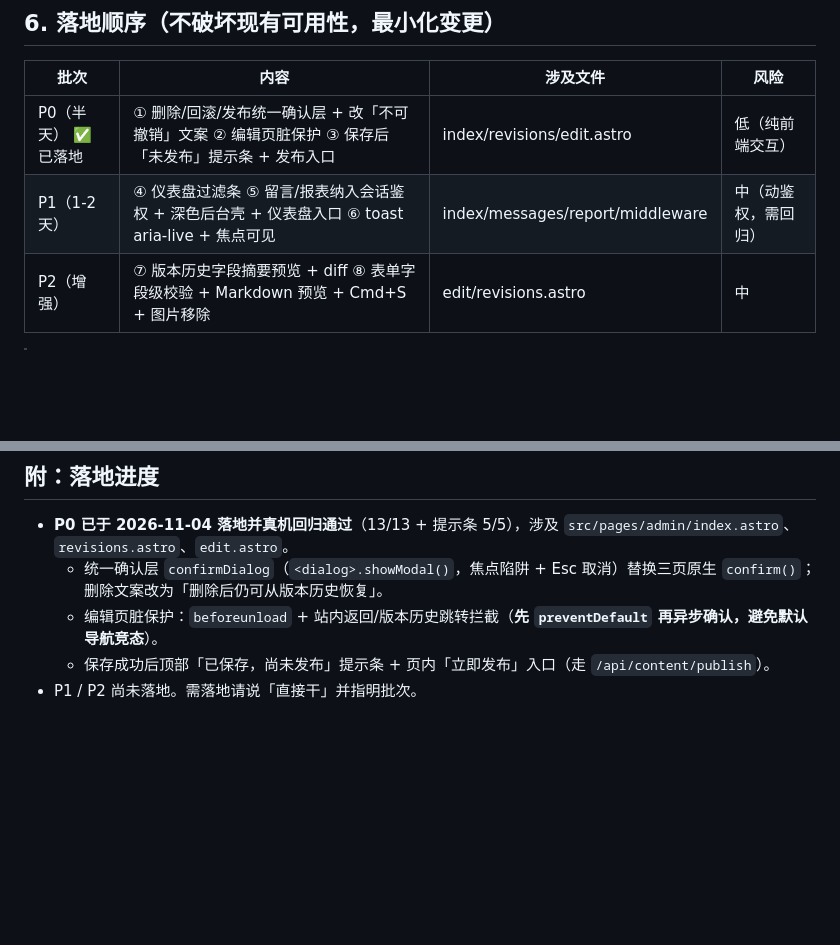
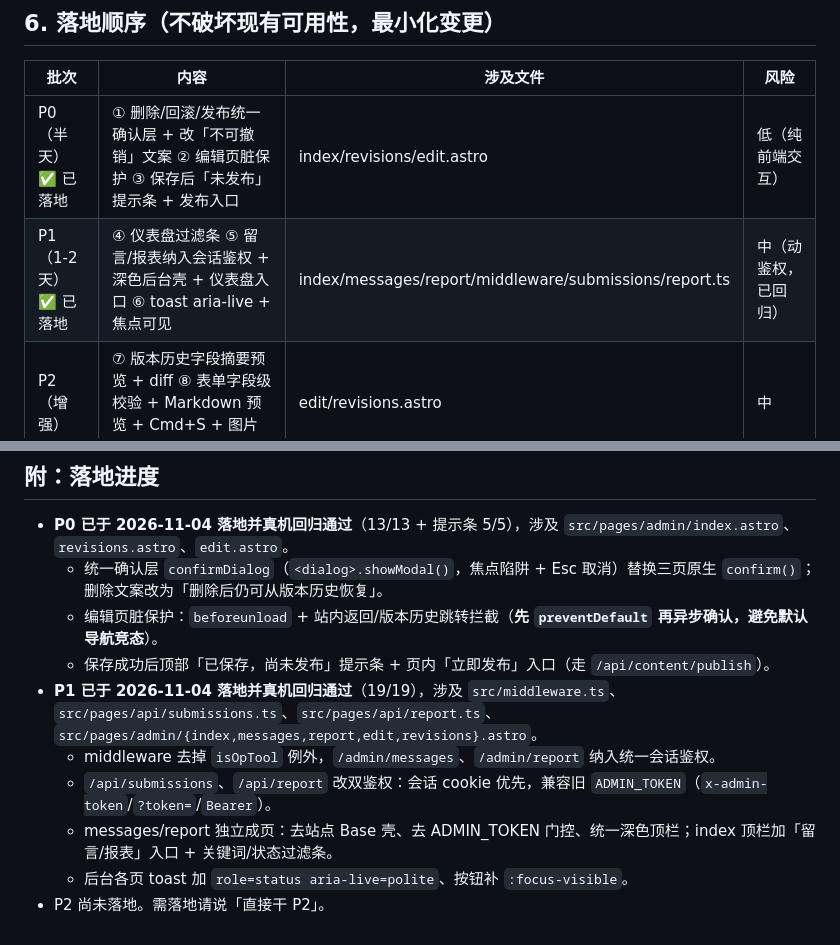
Before and after one commit to 2dtgd54d8p-ops/tackix, a Markdown page: docs/admin-ux-review.md, 2 parts joined by grey strips. Drawn GitHub-style; blank space fills up the shorter version.

Commit message:
docs: 评审报告标注 P1 已落地 + 回归结论

```diff
--- a/docs/admin-ux-review.md
+++ b/docs/admin-ux-review.md
@@ -205,7 +205,7 @@ async function publishNow() {
 | 批次 | 内容 | 涉及文件 | 风险 |
 |---|---|---|---|
 | P0（半天） ✅ 已落地 | ① 删除/回滚/发布统一确认层 + 改「不可撤销」文案 ② 编辑页脏保护 ③ 保存后「未发布」提示条 + 发布入口 | index/revisions/edit.astro | 低（纯前端交互） |
-| P1（1-2 天） | ④ 仪表盘过滤条 ⑤ 留言/报表纳入会话鉴权 + 深色后台壳 + 仪表盘入口 ⑥ toast aria-live + 焦点可见 | index/messages/report/middleware | 中（动鉴权，需回归） |
+| P1（1-2 天） ✅ 已落地 | ④ 仪表盘过滤条 ⑤ 留言/报表纳入会话鉴权 + 深色后台壳 + 仪表盘入口 ⑥ toast aria-live + 焦点可见 | index/messages/report/middleware/submissions/report.ts | 中（动鉴权，已回归） |
 | P2（增强） | ⑦ 版本历史字段摘要预览 + diff ⑧ 表单字段级校验 + Markdown 预览 + Cmd+S + 图片移除 | edit/revisions.astro | 中 |
 
 > 建议先做 P0——它零风险、立即消除「误删恐慌」和「改了以为上线」两个最高频困惑；P1 里动鉴权那步（⑤）需要一次真机回归（可复用 `npm run smoke -- --cookie`）。
@@ -217,4 +217,9 @@ async function publishNow() {
   - 统一确认层 `confirmDialog`（`<dialog>.showModal()`，焦点陷阱 + Esc 取消）替换三页原生 `confirm()`；删除文案改为「删除后仍可从版本历史恢复」。
   - 编辑页脏保护：`beforeunload` + 站内返回/版本历史跳转拦截（**先 `preventDefault` 再异步确认，避免默认导航竞态**）。
   - 保存成功后顶部「已保存，尚未发布」提示条 + 页内「立即发布」入口（走 `/api/content/publish`）。
-- P1 / P2 尚未落地。需落地请说「直接干」并指明批次。
+- **P1 已于 2026-11-04 落地并真机回归通过**（19/19），涉及 `src/middleware.ts`、`src/pages/api/submissions.ts`、`src/pages/api/report.ts`、`src/pages/admin/{index,messages,report,edit,revisions}.astro`。
+  - middleware 去掉 `isOpTool` 例外，`/admin/messages`、`/admin/report` 纳入统一会话鉴权。
+  - `/api/submissions`、`/api/report` 改双鉴权：会话 cookie 优先，兼容旧 `ADMIN_TOKEN`（`x-admin-token`/`?token=`/`Bearer`）。
+  - messages/report 独立成页：去站点 Base 壳、去 ADMIN_TOKEN 门控、统一深色顶栏；index 顶栏加「留言/报表」入口 + 关键词/状态过滤条。
+  - 后台各页 toast 加 `role=status aria-live=polite`、按钮补 `:focus-visible`。
+- P2 尚未落地。需落地请说「直接干 P2」。
```
